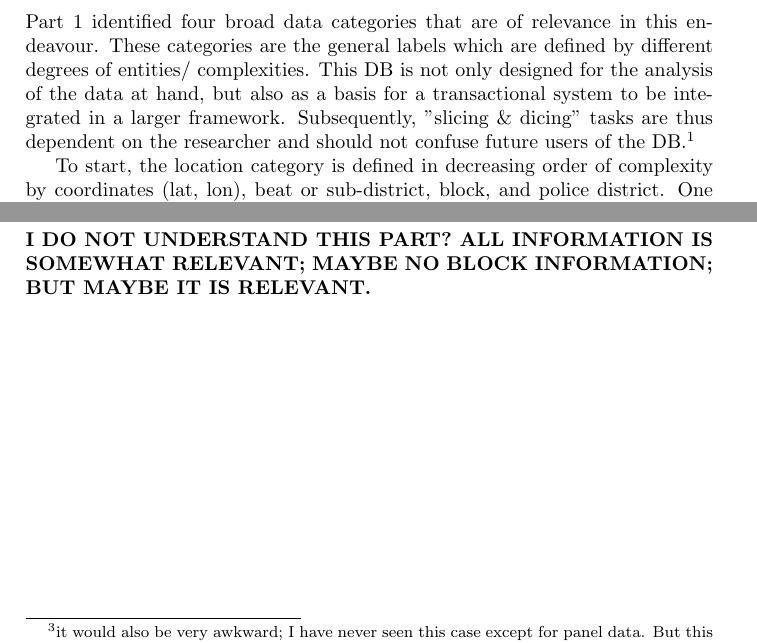
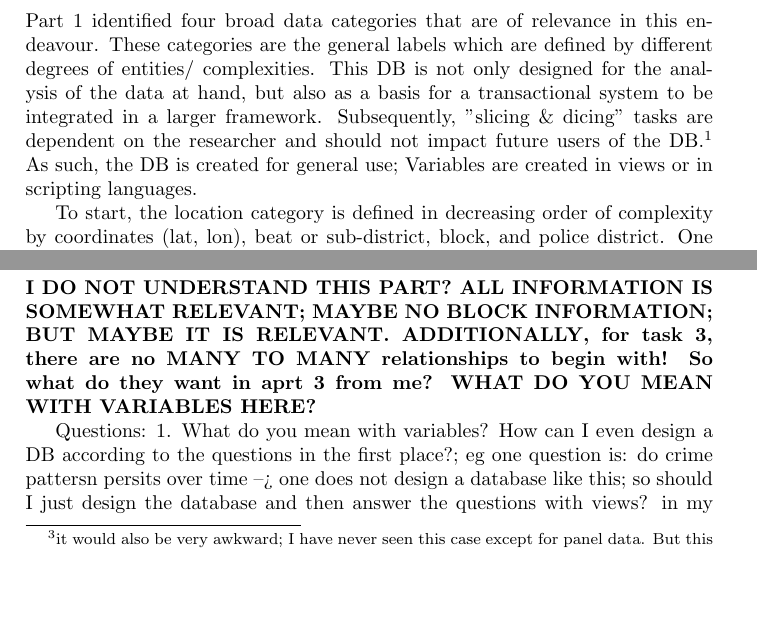
Before and after one commit to AngeloBarisano/data_management_and_ethics, a LaTeX problem sheet (LaTex/dme_assignment_1.tex): two parts of pages 3 and 4 of 4 before the commit and two parts of pages 3 and 4 of 5 after it, joined at a grey line, cut so that both start at the same text, the shorter picture padded with empty space. Compiled offline with pdfLaTeX.

Commit message:
start part 3

```diff
--- a/LaTex/dme_assignment_1.tex
+++ b/LaTex/dme_assignment_1.tex
@@ -1,6 +1,7 @@
 \documentclass[a4paper]{article}
 \newtheorem{hyp}{Hypothesis}
-
+\usepackage{graphicx}
+\graphicspath{ {/home/angelo/Documents/Uni/Courses/Data Managment & Ethics/Integrated Assignment/assignemnet_project_folder/ERDs/} }
 
 
 \begin{document}
@@ -64,7 +65,7 @@ beat unit allocation; on a yearly basis, which beat units have the most success?
 In order to address these questions, the relevant information must be broken down into its underlying entities for easier handling.
 
-\subsubsection{What entities of importantce to design this database?}
-Part 1 identified four broad data categories that are of relevance in this endeavour. These categories are the general labels which are defined by different degrees of entities/ complexities. This DB is not only designed for the analysis of the data at hand, but also as a basis for a transactional system to be integrated in a larger framework. Subsequently, "slicing \& dicing" tasks are thus dependent on the researcher and should not confuse future users of the DB.\footnote{This would be an example of setting up tables just for temporary use and then be forgotten or even worse reused for a different purpose: I do not yet know what a future researcher will do. But what I know is how to enable researchers the access to a normed form of data.}
+\subsection{What entities of importantce to design this database?}
+Part 1 identified four broad data categories that are of relevance in this endeavour. These categories are the general labels which are defined by different degrees of entities/ complexities. This DB is not only designed for the analysis of the data at hand, but also as a basis for a transactional system to be integrated in a larger framework. Subsequently, "slicing \& dicing" tasks are dependent on the researcher and should not impact future users of the DB.\footnote{This would be an example of setting up tables just for temporary use and then be forgotten or even worse reused for a different purpose: I do not yet know what a future researcher will do. But what I know is how to enable researchers the access to a normed form of data.} As such, the DB is created for general use; Variables are created in views or in scripting languages.
 
 
 
@@ -77,8 +78,10 @@ To start, the location category is defined in decreasing order of complexity by
 
 
 \subsection{WHAT VARIABLES SHOULD BE INCLUDED???}
-\textbf{I DO NOT UNDERSTAND THIS PART? ALL INFORMATION IS SOMEWHAT RELEVANT; MAYBE NO BLOCK INFORMATION; BUT MAYBE IT IS RELEVANT.}
+\textbf{I DO NOT UNDERSTAND THIS PART? ALL INFORMATION IS SOMEWHAT RELEVANT; MAYBE NO BLOCK INFORMATION; BUT MAYBE IT IS RELEVANT. ADDITIONALLY, for task 3, there are no MANY TO MANY relationships to begin with! So what do they want in aprt 3 from me? WHAT DO YOU MEAN WITH VARIABLES HERE?}
 
 
 
 
+Questions:
+1. What do you mean with variables? How can I even design a DB according to the questions in the first place?; eg one question is: do crime pattersn persits over time --> one does not design a database like this; so should I just design the database and then answer the questions with views? in my opinion, one should only build Variables in Views or in Other languages. SQl is a querry language, so this does not make sense to set a variable in the DB. I rather use Views etc.
```
Also changed, not shown: ERDs/Conceptual_Model_1.png (added), LaTex/dme_assignment_1.pdf, LaTex/dme_assignment_1.tex (11 more changed lines), 4 other files.
